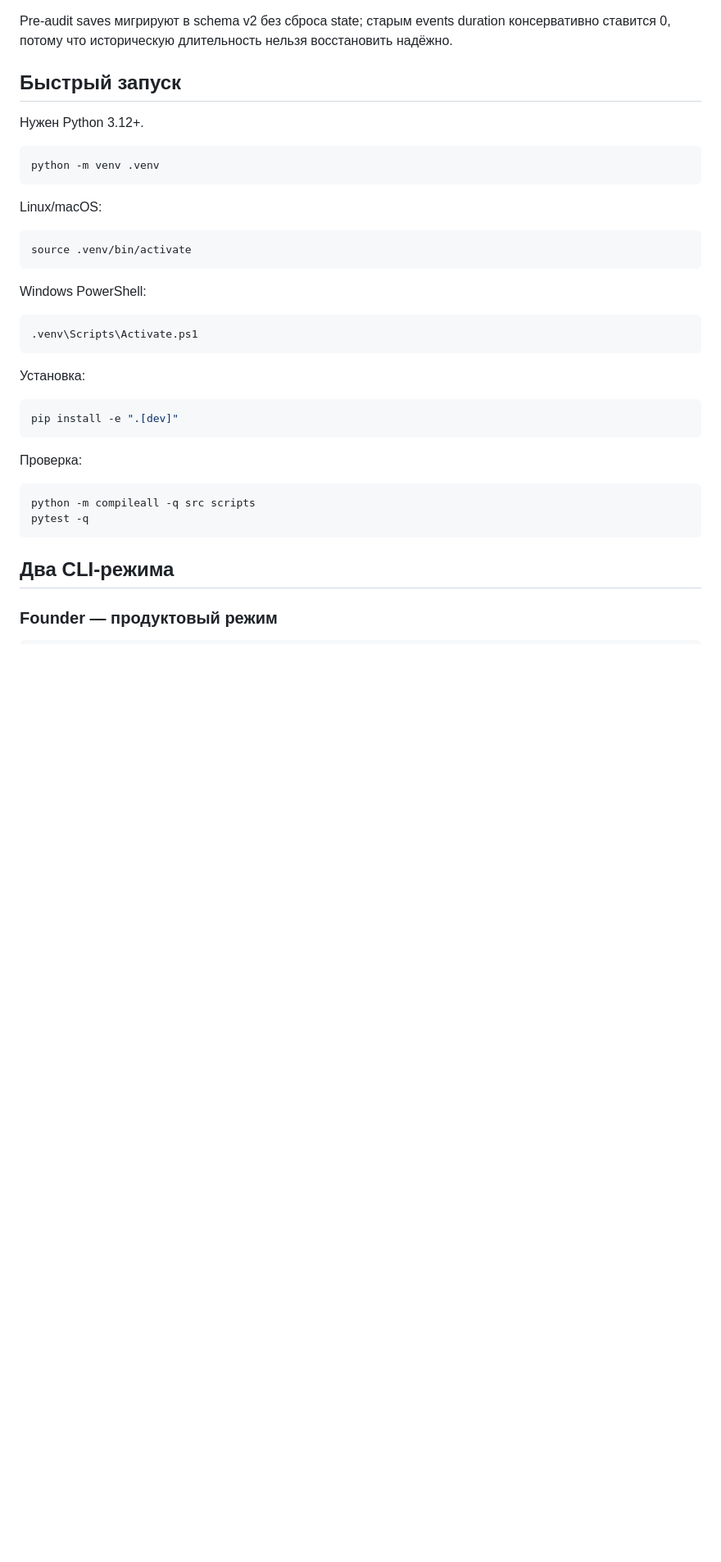
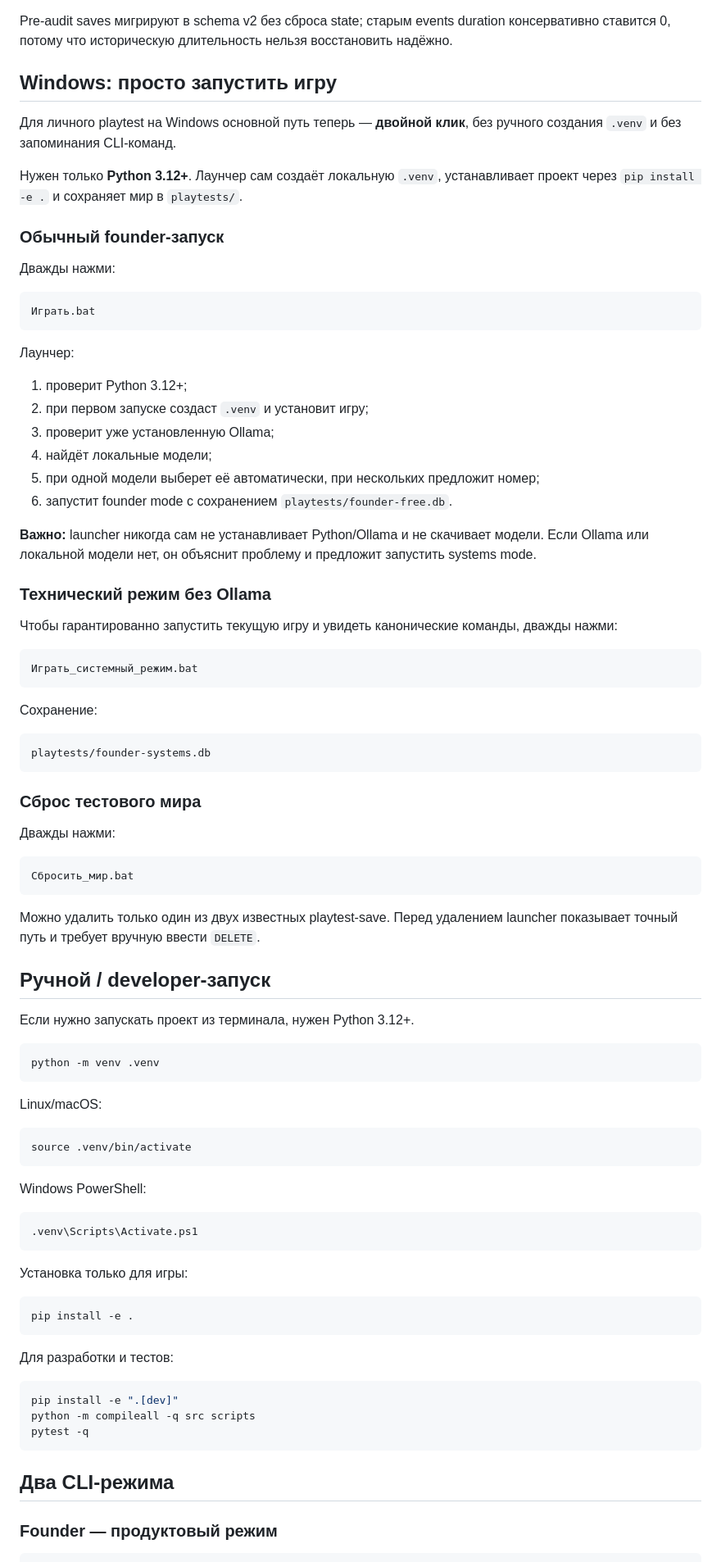
Before and after one commit to Ren472230/Sam-Sebe-RPG, a Markdown page: README.md, the part around the change. Shown at 82% size. Drawn GitHub-style; blank space fills up the shorter version.

Commit message:
docs: make Windows launcher the primary play path

````diff
--- a/README.md
+++ b/README.md
@@ -146,9 +146,58 @@ Human playtest report показывает только агрегаты, а н
 
 Pre-audit saves мигрируют в schema v2 без сброса state; старым events duration консервативно ставится 0, потому что историческую длительность нельзя восстановить надёжно.
 
-## Быстрый запуск
+## Windows: просто запустить игру
 
-Нужен Python 3.12+.
+Для личного playtest на Windows основной путь теперь — **двойной клик**, без ручного создания `.venv` и без запоминания CLI-команд.
+
+Нужен только **Python 3.12+**. Лаунчер сам создаёт локальную `.venv`, устанавливает проект через `pip install -e .` и сохраняет мир в `playtests/`.
+
+### Обычный founder-запуск
+
+Дважды нажми:
+
+```text
+Играть.bat
+```
+
+Лаунчер:
+
+1. проверит Python 3.12+;
+2. при первом запуске создаст `.venv` и установит игру;
+3. проверит уже установленную Ollama;
+4. найдёт локальные модели;
+5. при одной модели выберет её автоматически, при нескольких предложит номер;
+6. запустит founder mode с сохранением `playtests/founder-free.db`.
+
+**Важно:** launcher никогда сам не устанавливает Python/Ollama и не скачивает модели. Если Ollama или локальной модели нет, он объяснит проблему и предложит запустить systems mode.
+
+### Технический режим без Ollama
+
+Чтобы гарантированно запустить текущую игру и увидеть канонические команды, дважды нажми:
+
+```text
+Играть_системный_режим.bat
+```
+
+Сохранение:
+
+```text
+playtests/founder-systems.db
+```
+
+### Сброс тестового мира
+
+Дважды нажми:
+
+```text
+Сбросить_мир.bat
+```
+
+Можно удалить только один из двух известных playtest-save. Перед удалением launcher показывает точный путь и требует вручную ввести `DELETE`.
+
+## Ручной / developer-запуск
+
+Если нужно запускать проект из терминала, нужен Python 3.12+.
 
 ```bash
 python -m venv .venv
@@ -166,15 +215,16 @@ Windows PowerShell:
 .venv\Scripts\Activate.ps1
 ```
 
-Установка:
+Установка только для игры:
+
+```bash
+pip install -e .
+```
+
+Для разработки и тестов:
 
 ```bash
 pip install -e ".[dev]"
-```
-
-Проверка:
-
-```bash
 python -m compileall -q src scripts
 pytest -q
 ```
````
